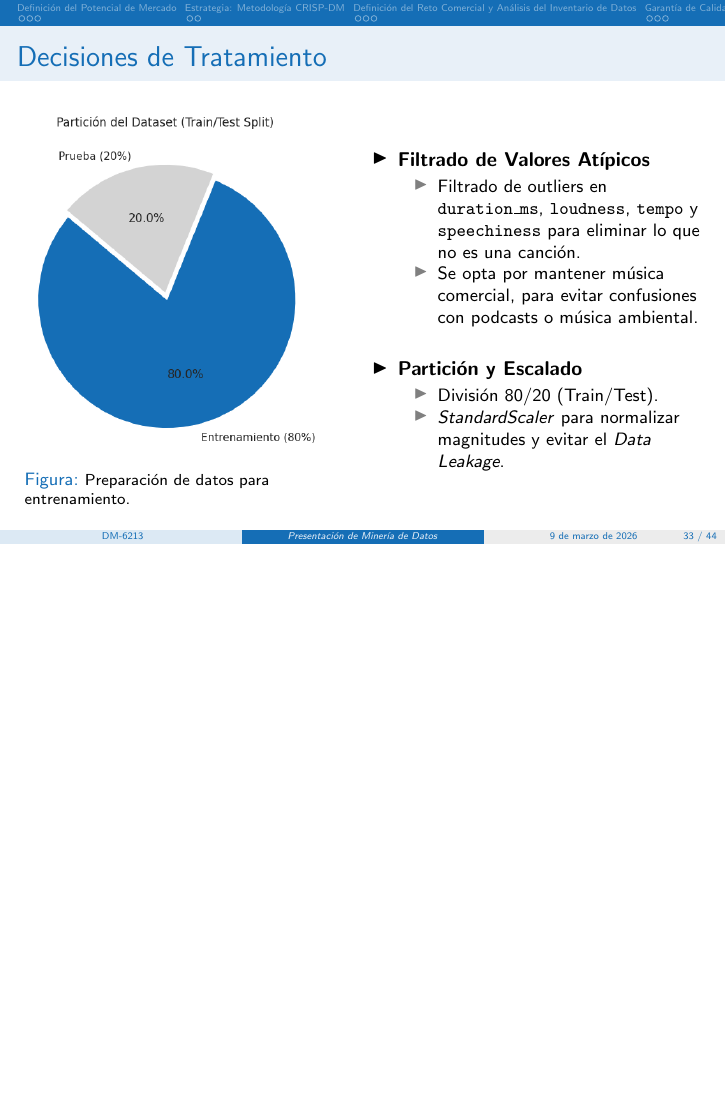
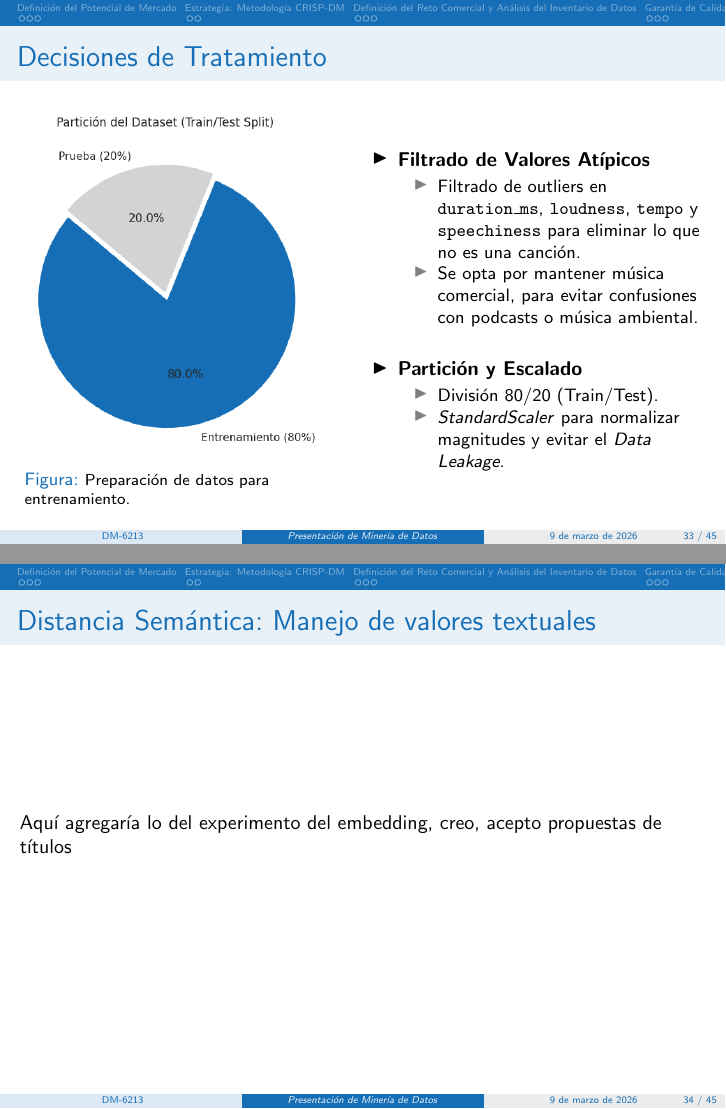
Before and after one commit to YariCB/DM_UCV_YarimaContreras, LaTeX slides (Presentation/main.tex): page 46 of 57 before the commit and pages 46 and 47 of 58 after it, the two joined at a grey line, the shorter picture padded with empty space. Compiled offline with pdfLaTeX.

```diff
--- a/Presentation/main.tex
+++ b/Presentation/main.tex
@@ -667,6 +667,10 @@
     \end{itemize}
 \end{columns}
 \end{frame}
+%----- Lámina: Experimento de Embedding ---
+\begin{frame}{Distancia Semántica: Manejo de valores textuales}
+\par Aquí agregaría lo del experimento del embedding, creo, acepto propuestas de títulos
+\end{frame}
 %----- Sección de Modelado y Evaluación ---
 \section[Validación de la Capacidad de Predicción]{Validación de la Capacidad de Predicción}
 %----- Lámina 23: Paradigma y Justificación ---
```
Also changed, not shown: 8 other files.
